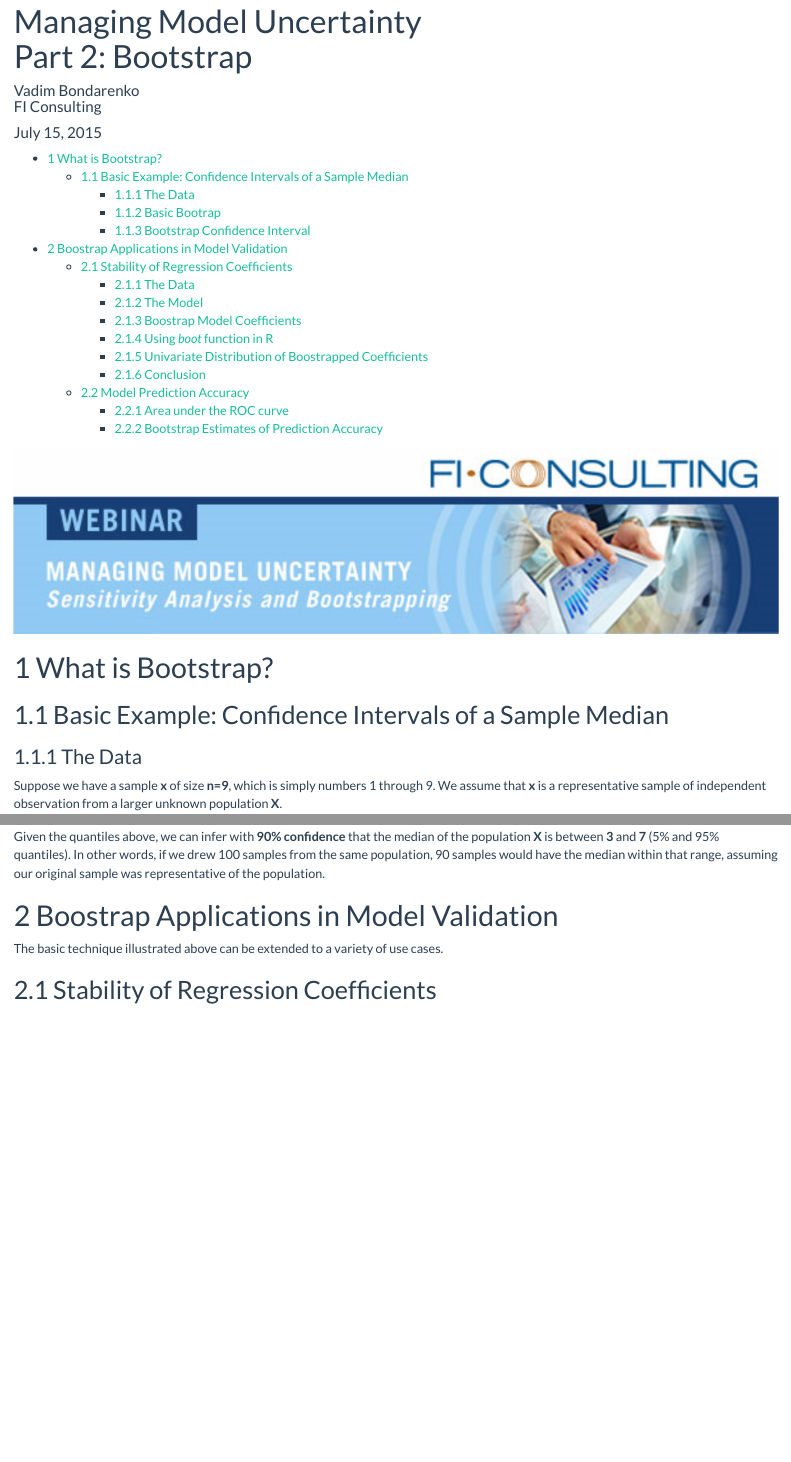
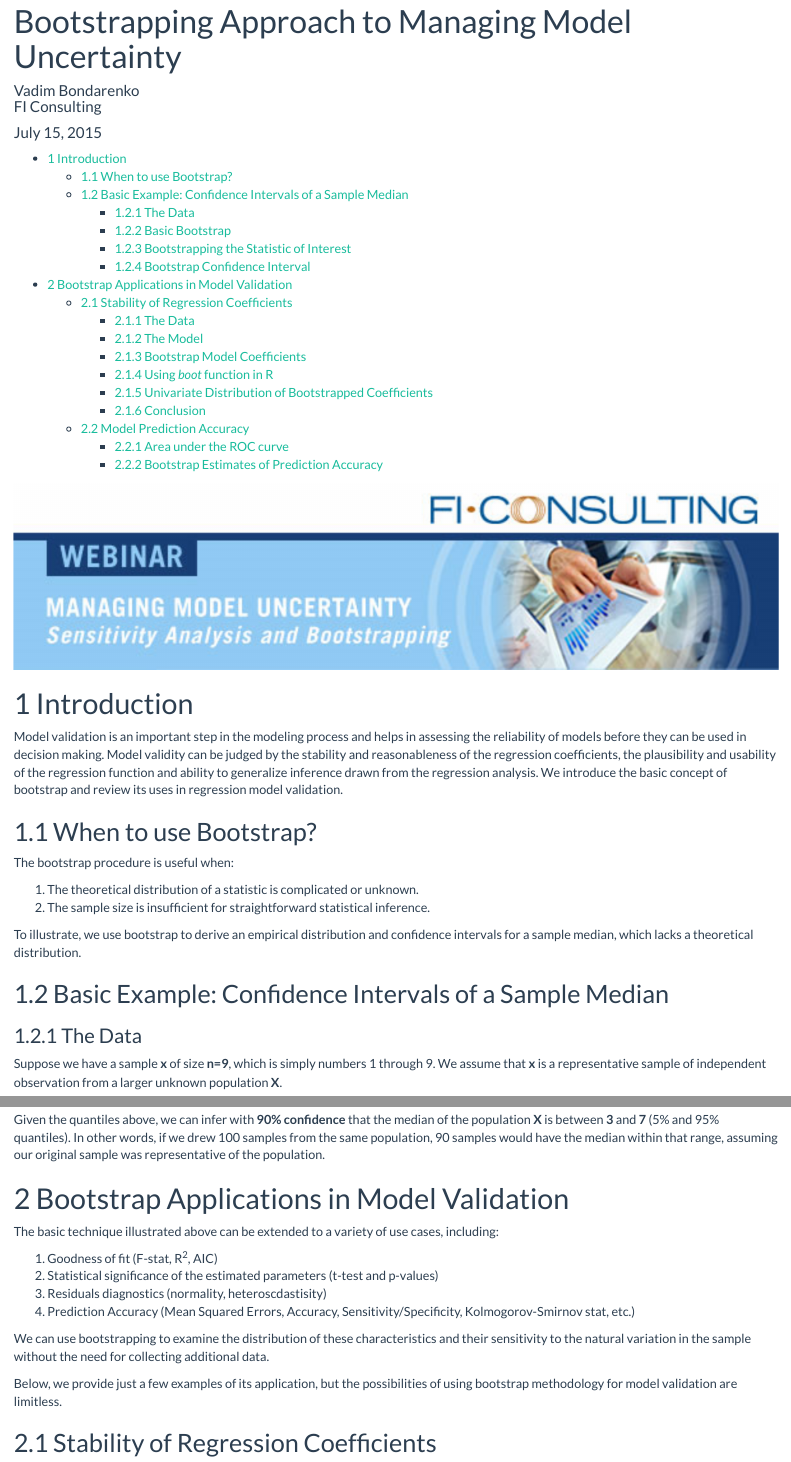
Before and after one commit to vadimus202/Bootstrap, an R Markdown document (Bootstrap.Rmd): the page in a window 1100 px wide, from its top, and a second part further down, joined at a grey line. Rendered offline with R 4.5, knitr and Pandoc, with nearby package versions; some code elsewhere in the file could not run offline.

Commit message:
text edits

````diff
--- a/Bootstrap.Rmd
+++ b/Bootstrap.Rmd
@@ -1,6 +1,5 @@
 ---
-title: "Managing Model Uncertainty<BR>
-Part 2: Bootstrap"
+title: "Bootstrapping Approach to Managing Model Uncertainty"
 author: "Vadim Bondarenko<BR>FI Consulting"
 date: "July 15, 2015"
 output:
@@ -47,8 +46,19 @@ grid.raster(img)
 ```
 
 
-# What is Bootstrap?
+# Introduction
 
+Model validation is an important step in the modeling process and helps in assessing the reliability of models before they can be used in decision making. Model validity can be judged by the stability and reasonableness of the regression coefficients, the plausibility and usability of the regression function and ability to generalize inference drawn from the regression analysis. We introduce the basic concept of bootstrap and review its uses in regression model validation.
+
+
+## When to use Bootstrap?
+
+The bootstrap procedure is useful when:
+
+1. The theoretical distribution of a statistic is complicated or unknown.
+2. The sample size is insufficient for straightforward statistical inference.
+
+To illustrate, we use bootstrap to derive an empirical distribution and confidence intervals for a sample median, which lacks a theoretical distribution.
 
 ## Basic Example: Confidence Intervals of a Sample Median
 
@@ -99,12 +109,15 @@ matrix(x, nrow = 1,ncol = 9,
                        paste("Obs", 1:9))) %>%
     rbind(B) %>%
     pandoc.table(emphasize.strong.cols=5,
-                 emphasize.strong.rows=1, caption='Bootstrap Results')
+                 emphasize.strong.rows=1, caption='Bootstraped Samples')
 
 ```
 
 
-Since we drew 10 random samples of the same size as our original sample (9), any given observation **x<sub>i</sub>** will appear more than once in some samples and none at all in others. For example, the number 4 appears four times in Sample 1, but is missing completely from bootstrap Sample 2.
+__Note:__ Since we drew 10 random samples of the same size as our original sample (9), any given observation **x<sub>i</sub>** will appear more than once in some samples and none at all in others. For example, the number 4 appears four times in Sample 1, but is missing completely from bootstrap Sample 2.
+
+
+### Bootstrapping the Statistic of Interest
 
 The middle column with __Observation 5__ contains the medians of each bootstrapped sample. It provides us with the empirical distribution of the median, from which we can infer the mean, quantiles, and extreme values of the population median:
 ```{r, echo=FALSE}
@@ -117,7 +130,7 @@ We can also visualize the distribution of the bootstrapped median:
 ```{r, echo=FALSE, fig.width=4,fig.height=2.5}
 ggplot(data.frame(median=apply(B,1,median)),aes(factor(median)))+
     geom_histogram(binwidth=1, color='grey', fill='powderblue')+
-    labs(title="Distribution of Median from 10 Bootrap Samples",
+    labs(title="Distribution of Median from 10 Bootstrap Samples",
          x='Median')+
     theme(plot.title = element_text(size = 11, face='bold'))
 
@@ -155,7 +168,7 @@ boot_med %>%
 
 ggplot(data.frame(median=boot_med), aes(factor(median)))+
     geom_histogram(binwidth=1, color='grey', fill='powderblue')+
-    labs(title="Distribution of Median from 1000 Bootrap Samples",
+    labs(title="Distribution of Median from 1000 Bootstrap Samples",
          x='Median')+
     theme_classic()+
     theme(plot.title = element_text(size = 11, face='bold'))
@@ -168,8 +181,18 @@ Given the quantiles above, we can infer with __90% confidence__ that the median
 
 
 
-# Boostrap Applications in Model Validation
-The basic technique illustrated above can be extended to a variety of use cases.
+# Bootstrap Applications in Model Validation
+The basic technique illustrated above can be extended to a variety of use cases, including:
+
+1. Goodness of fit (F-stat, R<sup>2</sup>, AIC)
+2. Statistical significance of the estimated parameters (t-test and p-values)
+3. Residuals diagnostics (normality, heteroscdastisity)
+4. Prediction Accuracy (Mean Squared Errors, Accuracy, Sensitivity/Specificity, Kolmogorov-Smirnov stat, etc.)
+
+We can use bootstrapping to examine the distribution of these characteristics and their sensitivity to the natural variation in the sample without the need for collecting additional data.
+
+Below, we provide just a few examples of its application, but the possibilities of using bootstrap methodology for model validation are limitless.
+
 
 
 ## Stability of Regression Coefficients
@@ -226,7 +249,7 @@ cat("<BR>")
 
 The p-values for model coefficients suggests that __Balance__ and __Student__ are highly significant predictors of __Default__. Higher balances are associated with higher incidence of default, and being a student lowers the probability of default. __Income__ appears to be insignificant.
 
-### Boostrap Model Coefficients
+### Bootstrap Model Coefficients
 
 As part of model validation, the fit of the model and the significance of its coefficients are typically tested. These parametric tests rely on assumptions about the underlying distributions (normal, F, t, Chi-Square, etc.)
 
@@ -302,7 +325,7 @@ stopCluster(cl)
 
 ```
 
-### Univariate Distribution of Boostrapped Coefficients
+### Univariate Distribution of Bootstrapped Coefficients
 
 The plots below illustrate the distribution of bootstrapped model coefficients and 95% empirical confidence intervals (thick black line at the bottom of the chart). For comparison, the graphs also show the normal distributions (orange bell curves) and 95% confidence intervals (thick orange lines) that are implied by the estimated coefficients and their standard errors (assuming normality).
 
@@ -365,7 +388,7 @@ ggplot(B, aes(x=Duration, y=Amount)) +
 
 The plots above suggest that in the case of our data, the model coefficients distribution *approximates* normal. However, the bootstrapped confidence intervals have the advantage of not relying on any distributional assumptions. Moreover, they allow us to validate the appropriateness of using normality assumption.
 
-The same methodology can be used to bootstap the distribution of other complex regression model tests statistics and diagnostics (i.e. R<sup>2</sup>, AIC, BIC, etc.)
+The same methodology can be used to bootstrap the distribution of other complex regression model tests statistics and diagnostics (i.e. R<sup>2</sup>, AIC, BIC, etc.)
 
 ## Model Prediction Accuracy
 
````
Also changed, not shown: Bootstrap.Rmd (8 more changed lines).
